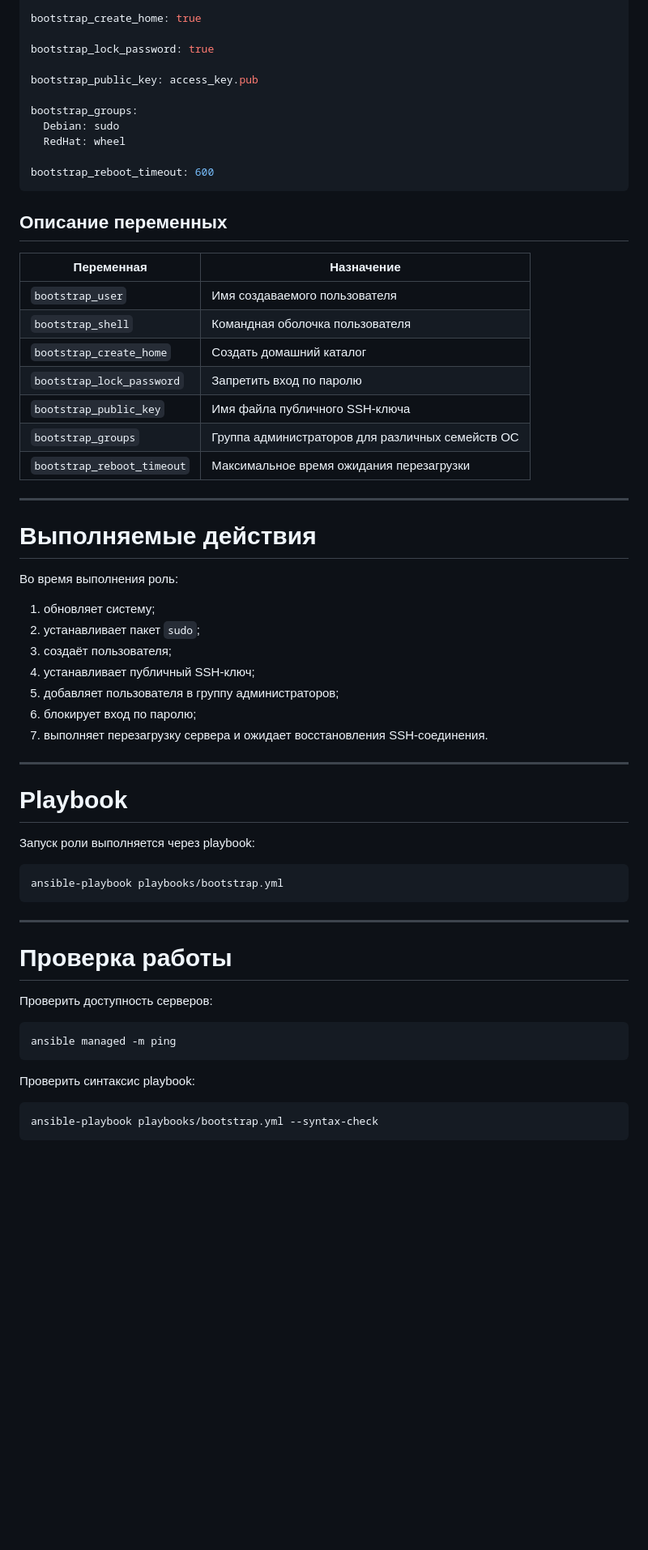
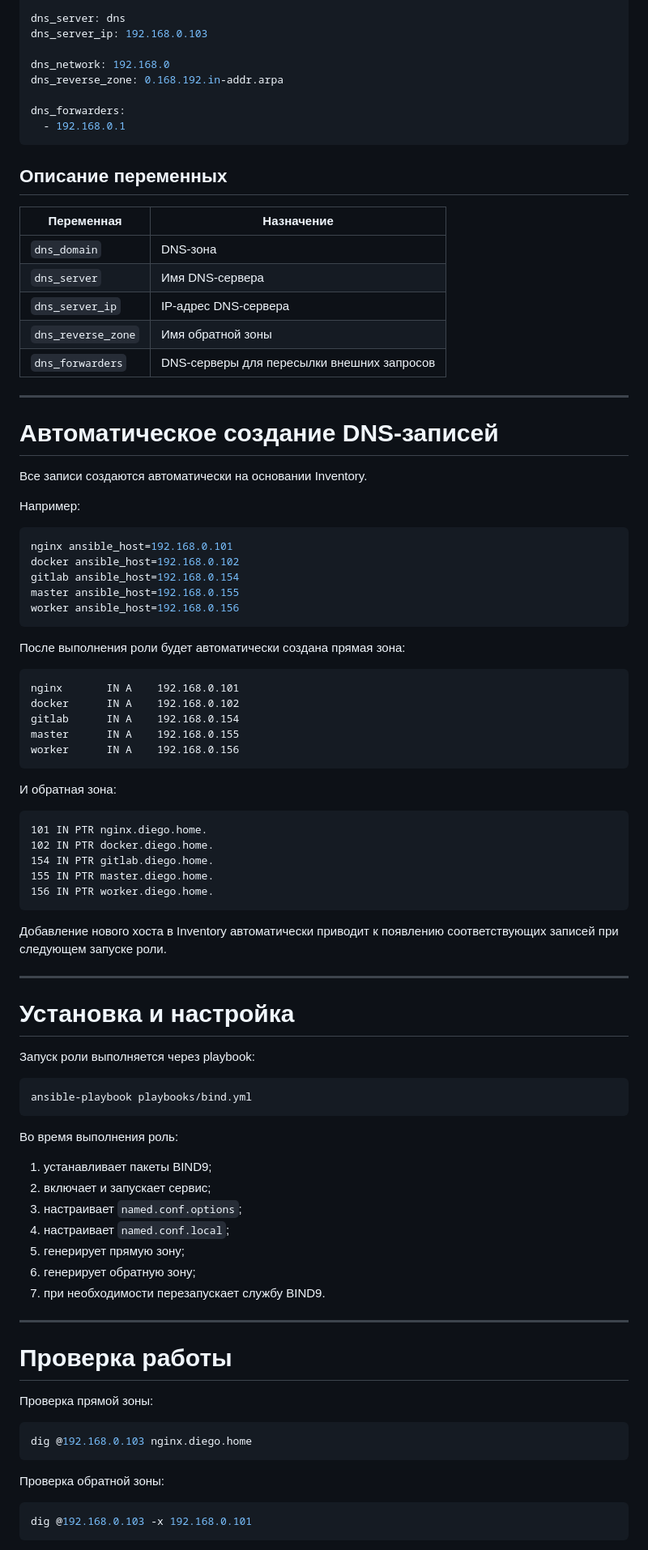
Before and after one commit to DiegoGarsia/ansible, a Markdown page: roles/bind/README.md, the part around one of its changes. Shown at 81% size. Drawn GitHub-style; blank space fills up the shorter version.

````diff
--- a/roles/bind/README.md
+++ b/roles/bind/README.md
@@ -87,66 +94,95 @@ bootstrap_shell: /bin/bash
 
-bootstrap_create_home: true
+dns_server: dns
+dns_server_ip: 192.168.0.103
 
-bootstrap_lock_password: true
+dns_network: 192.168.0
+dns_reverse_zone: 0.168.192.in-addr.arpa
 
-bootstrap_public_key: access_key.pub
-
-bootstrap_groups:
-  Debian: sudo
-  RedHat: wheel
-
-bootstrap_reboot_timeout: 600
+dns_forwarders:
+  - 192.168.0.1
 ```
 
 ## Описание переменных
 
-| Переменная                 | Назначение                                       |
-| -------------------------- | ------------------------------------------------ |
-| `bootstrap_user`           | Имя создаваемого пользователя                    |
-| `bootstrap_shell`          | Командная оболочка пользователя                  |
-| `bootstrap_create_home`    | Создать домашний каталог                         |
-| `bootstrap_lock_password`  | Запретить вход по паролю                         |
-| `bootstrap_public_key`     | Имя файла публичного SSH-ключа                   |
-| `bootstrap_groups`         | Группа администраторов для различных семейств ОС |
-| `bootstrap_reboot_timeout` | Максимальное время ожидания перезагрузки         |
+|Переменная|Назначение|
+|---|---|
+|`dns_domain`|DNS-зона|
+|`dns_server`|Имя DNS-сервера|
+|`dns_server_ip`|IP-адрес DNS-сервера|
+|`dns_reverse_zone`|Имя обратной зоны|
+|`dns_forwarders`|DNS-серверы для пересылки внешних запросов|
 
 ---
 
-# Выполняемые действия
+# Автоматическое создание DNS-записей
 
-Во время выполнения роль:
+Все записи создаются автоматически на основании Inventory.
 
-1. обновляет систему;
-2. устанавливает пакет `sudo`;
-3. создаёт пользователя;
-4. устанавливает публичный SSH-ключ;
-5. добавляет пользователя в группу администраторов;
-6. блокирует вход по паролю;
-7. выполняет перезагрузку сервера и ожидает восстановления SSH-соединения.
+Например:
+
+```ini
+nginx ansible_host=192.168.0.101
+docker ansible_host=192.168.0.102
+gitlab ansible_host=192.168.0.154
+master ansible_host=192.168.0.155
+worker ansible_host=192.168.0.156
+```
+
+После выполнения роли будет автоматически создана прямая зона:
+
+```
+nginx       IN A    192.168.0.101
+docker      IN A    192.168.0.102
+gitlab      IN A    192.168.0.154
+master      IN A    192.168.0.155
+worker      IN A    192.168.0.156
+```
+
+И обратная зона:
+
+```
+101 IN PTR nginx.diego.home.
+102 IN PTR docker.diego.home.
+154 IN PTR gitlab.diego.home.
+155 IN PTR master.diego.home.
+156 IN PTR worker.diego.home.
+```
+
+Добавление нового хоста в Inventory автоматически приводит к появлению соответствующих записей при следующем запуске роли.
 
 ---
 
-# Playbook
+# Установка и настройка
 
 Запуск роли выполняется через playbook:
 
 ```bash
-ansible-playbook playbooks/bootstrap.yml
+ansible-playbook playbooks/bind.yml
 ```
+
+Во время выполнения роль:
+
+1. устанавливает пакеты BIND9;
+2. включает и запускает сервис;
+3. настраивает `named.conf.options`;
+4. настраивает `named.conf.local`;
+5. генерирует прямую зону;
+6. генерирует обратную зону;
+7. при необходимости перезапускает службу BIND9.
 
 ---
 
 # Проверка работы
 
-Проверить доступность серверов:
+Проверка прямой зоны:
 
 ```bash
-ansible managed -m ping
+dig @192.168.0.103 nginx.diego.home
 ```
 
-Проверить синтаксис playbook:
+Проверка обратной зоны:
 
 ```bash
-ansible-playbook playbooks/bootstrap.yml --syntax-check
+dig @192.168.0.103 -x 192.168.0.101
 ```
 
````
Also changed, not shown: other parts of roles/bind/README.md (+53 -44 lines), roles/nginx/README.md (+0 -2 lines).
